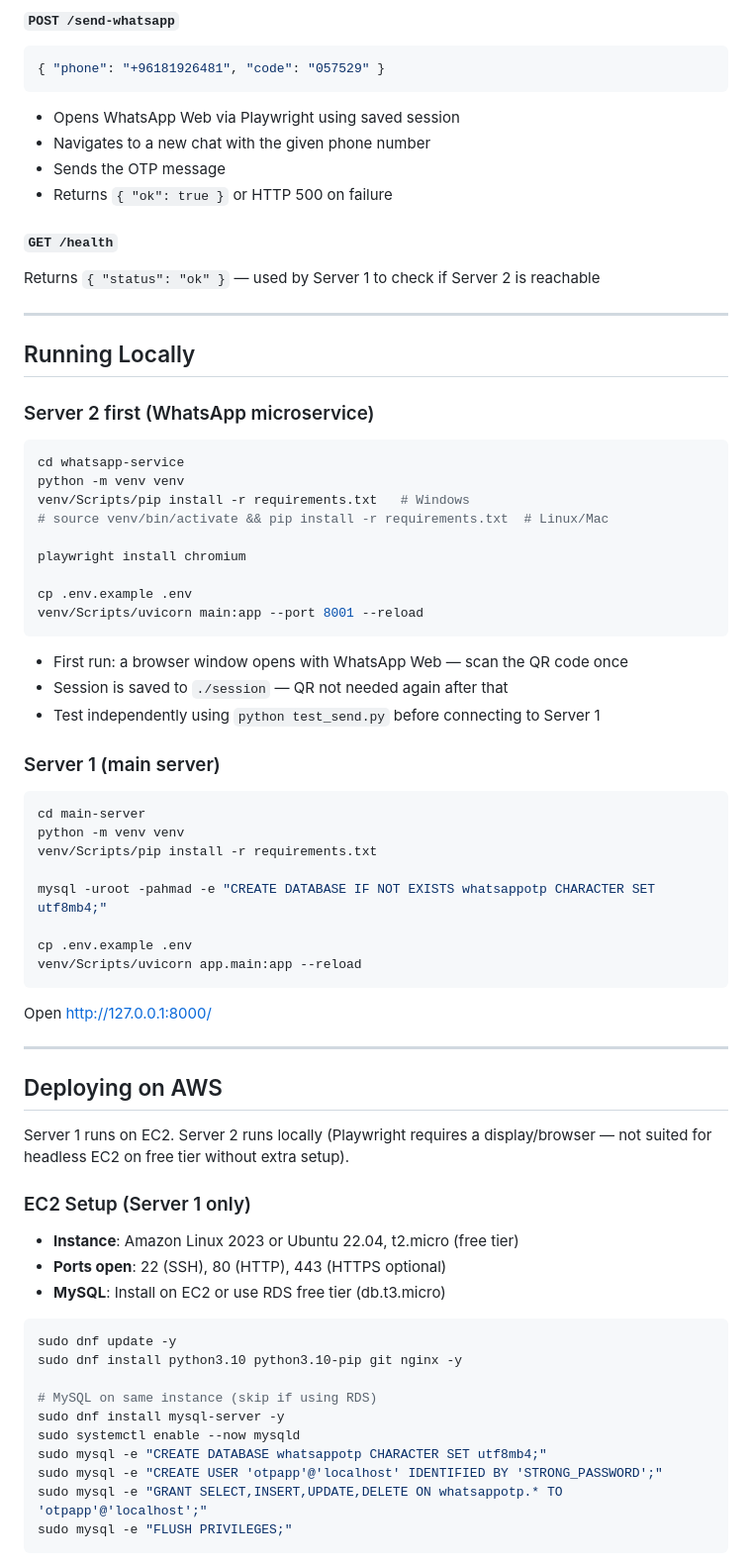
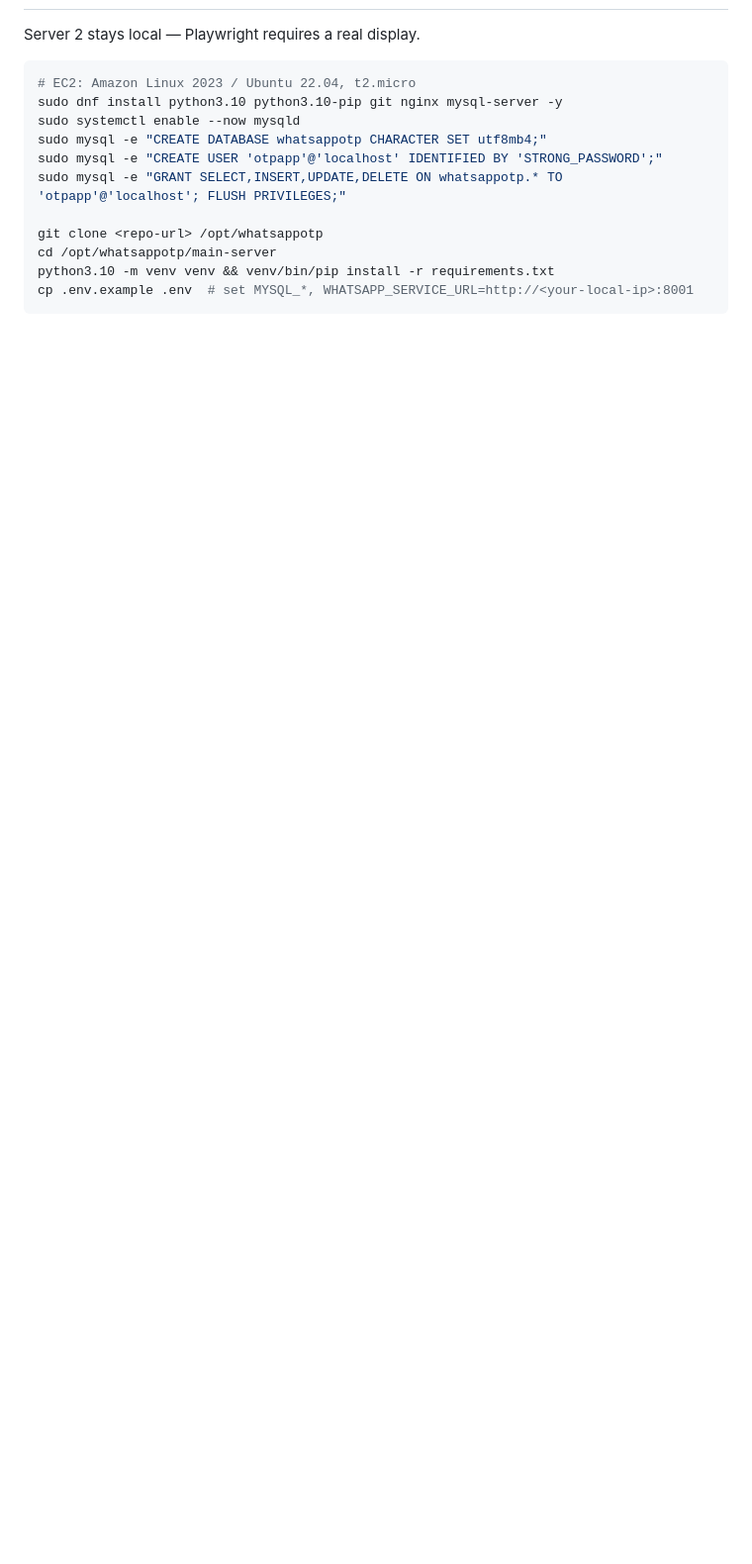
Before and after one commit to Ahmadk-dev/Whatsapp-otp--microservice, a Markdown page: CLAUDE.md, the part around one of its changes. Shown at 99% size. Rendered like a GitHub page; blank space fills up the shorter version.

````diff
--- a/CLAUDE.md
+++ b/CLAUDE.md
@@ -161,72 +171,17 @@ Serves `static/verify.html` (Page 2 — OTP input)
 
-#### `POST /send-whatsapp`
-```json
-{ "phone": "+96181926481", "code": "057529" }
-```
-- Opens WhatsApp Web via Playwright using saved session
-- Navigates to a new chat with the given phone number
-- Sends the OTP message
-- Returns `{ "ok": true }` or HTTP 500 on failure
-
-#### `GET /health`
-Returns `{ "status": "ok" }` — used by Server 1 to check if Server 2 is reachable
-
----
-
-## Running Locally
-
-### Server 2 first (WhatsApp microservice)
-```bash
-cd whatsapp-service
-python -m venv venv
-venv/Scripts/pip install -r requirements.txt   # Windows
-# source venv/bin/activate && pip install -r requirements.txt  # Linux/Mac
-
-playwright install chromium
-
-cp .env.example .env
-venv/Scripts/uvicorn main:app --port 8001 --reload
-```
-- First run: a browser window opens with WhatsApp Web — scan the QR code once
-- Session is saved to `./session` — QR not needed again after that
-- Test independently using `python test_send.py` before connecting to Server 1
-
-### Server 1 (main server)
-```bash
-cd main-server
-python -m venv venv
-venv/Scripts/pip install -r requirements.txt
-
-mysql -uroot -pahmad -e "CREATE DATABASE IF NOT EXISTS whatsappotp CHARACTER SET utf8mb4;"
-
-cp .env.example .env
-venv/Scripts/uvicorn app.main:app --reload
-```
-
-Open http://127.0.0.1:8000/
-
----
-
-## Deploying on AWS
-
-Server 1 runs on EC2. Server 2 runs locally (Playwright requires a display/browser — not suited for headless EC2 on free tier without extra setup).
-
-### EC2 Setup (Server 1 only)
-
-- **Instance**: Amazon Linux 2023 or Ubuntu 22.04, t2.micro (free tier)
-- **Ports open**: 22 (SSH), 80 (HTTP), 443 (HTTPS optional)
-- **MySQL**: Install on EC2 or use RDS free tier (db.t3.micro)
+Server 2 stays local — Playwright requires a real display.
 
 ```bash
-sudo dnf update -y
-sudo dnf install python3.10 python3.10-pip git nginx -y
-
-# MySQL on same instance (skip if using RDS)
-sudo dnf install mysql-server -y
+# EC2: Amazon Linux 2023 / Ubuntu 22.04, t2.micro
+sudo dnf install python3.10 python3.10-pip git nginx mysql-server -y
 sudo systemctl enable --now mysqld
 sudo mysql -e "CREATE DATABASE whatsappotp CHARACTER SET utf8mb4;"
 sudo mysql -e "CREATE USER 'otpapp'@'localhost' IDENTIFIED BY 'STRONG_PASSWORD';"
-sudo mysql -e "GRANT SELECT,INSERT,UPDATE,DELETE ON whatsappotp.* TO 'otpapp'@'localhost';"
-sudo mysql -e "FLUSH PRIVILEGES;"
+sudo mysql -e "GRANT SELECT,INSERT,UPDATE,DELETE ON whatsappotp.* TO 'otpapp'@'localhost'; FLUSH PRIVILEGES;"
+
+git clone <repo-url> /opt/whatsappotp
+cd /opt/whatsappotp/main-server
+python3.10 -m venv venv && venv/bin/pip install -r requirements.txt
+cp .env.example .env  # set MYSQL_*, WHATSAPP_SERVICE_URL=http://<your-local-ip>:8001
 ```
 
````
Also changed, not shown: other parts of CLAUDE.md (+119 -135 lines).
